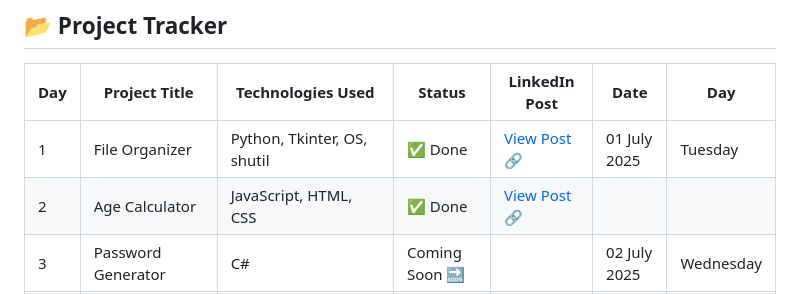
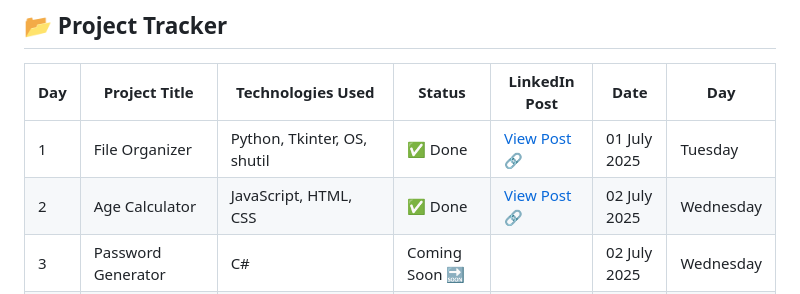
Before and after one commit to SamarthSaketh/30DaysOfDevFusion, a Markdown page: README.md, the part around the change. Drawn GitHub-style.

```diff
--- a/README.md
+++ b/README.md
@@ -27,7 +27,7 @@ To level up my development skills by building **real-world, hands-on projects**
 | Day | Project Title              | Technologies Used               | Status           | LinkedIn Post | Date        | Day        |
 |-----|----------------------------|----------------------------------|------------------|----------------|-------------|------------|
 | 1   | File Organizer             | Python, Tkinter, OS, shutil      | ✅ Done          | [View Post 🔗](https://www.linkedin.com/posts/vuppaladhadium-sai-samarth-saketh-036679201_30daysofdevfusion-python-tkinter-activity-7345855693108690944-xASb?utm_source=share&utm_medium=member_desktop&rcm=ACoAADOIy-oB5VvUIX7e3yGzeHJf-_xkXM2ZAqA) | 01 July 2025 | Tuesday    |
-| 2   | Age Calculator             | JavaScript, HTML, CSS            | ✅ Done   |[View Post 🔗](https://www.linkedin.com/posts/vuppaladhadium-sai-samarth-saketh-036679201_30daysofdevfusion-javascript-webdevelopment-activity-7346235877301395456-_70z?utm_source=share&utm_medium=member_desktop&rcm=ACoAADOIy-oB5VvUIX7e3yGzeHJf-_xkXM2ZAqA)                |             |            |
+| 2   | Age Calculator             | JavaScript, HTML, CSS            | ✅ Done   |[View Post 🔗](https://www.linkedin.com/posts/vuppaladhadium-sai-samarth-saketh-036679201_30daysofdevfusion-javascript-webdevelopment-activity-7346235877301395456-_70z?utm_source=share&utm_medium=member_desktop&rcm=ACoAADOIy-oB5VvUIX7e3yGzeHJf-_xkXM2ZAqA)| 02 July 2025|Wednesday            |
 | 3   | Password Generator         | C#                                | Coming Soon 🔜   |                | 02 July 2025|Wednesday            |
 | 4   | Weather App                | .NET, API                         | Coming Soon 🔜   |                |             |            |
 | 5   | To-Do App                  | JavaScript, HTML, CSS            | Coming Soon 🔜   |                |             |            |
```
